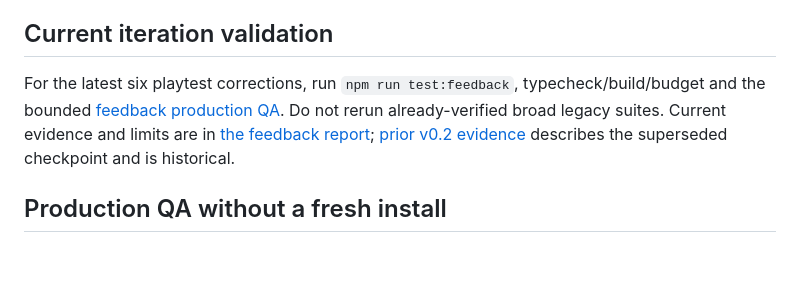
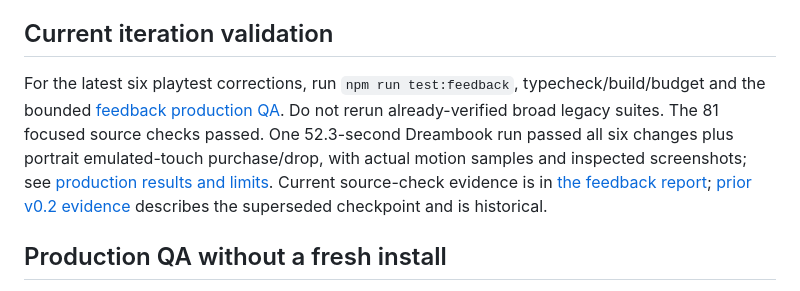
Before and after one commit to IliaMerkurev/GraveyardShift, a Markdown page: README.md, the part around the change. GitHub-like rendering; blank space fills up the shorter version.

Commit message:
Record verified feedback production motion and interaction QA

```diff
--- a/README.md
+++ b/README.md
@@ -21,7 +21,7 @@ The finished export is `dist/playable/index.html`, one self-contained HTML. The
 
 ## Current iteration validation
 
-For the latest six playtest corrections, run `npm run test:feedback`, typecheck/build/budget and the bounded [feedback production QA](docs/QA_FEEDBACK.md). Do not rerun already-verified broad legacy suites. Current evidence and limits are in [the feedback report](docs/TEST_REPORT_FEEDBACK.md); [prior v0.2 evidence](docs/TEST_REPORT_V02.md) describes the superseded checkpoint and is historical.
+For the latest six playtest corrections, run `npm run test:feedback`, typecheck/build/budget and the bounded [feedback production QA](docs/QA_FEEDBACK.md). Do not rerun already-verified broad legacy suites. The 81 focused source checks passed. One 52.3-second Dreambook run passed all six changes plus portrait emulated-touch purchase/drop, with actual motion samples and inspected screenshots; see [production results and limits](docs/QA_FEEDBACK.md#completed-production-result--2026-10-13). Current source-check evidence is in [the feedback report](docs/TEST_REPORT_FEEDBACK.md); [prior v0.2 evidence](docs/TEST_REPORT_V02.md) describes the superseded checkpoint and is historical.
 
 ## Production QA without a fresh install
 
```
Also changed, not shown: docs/QA_FEEDBACK.md (+12 -2 lines), docs/TEST_REPORT_FEEDBACK.md (+2 -0 lines).
